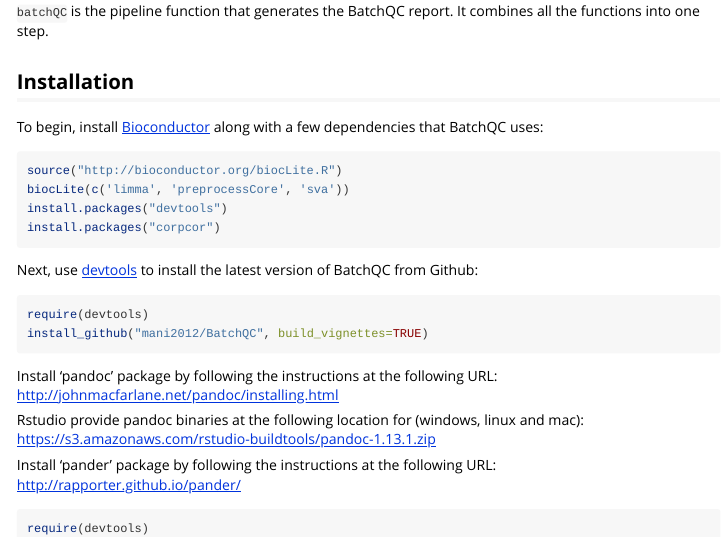
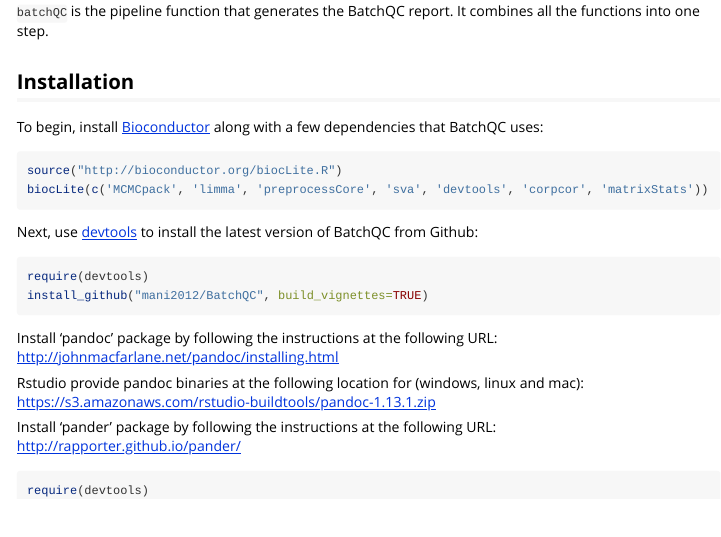
Before and after one commit to mani2012/BatchQC, an R Markdown document (vignettes/BatchQCIntro.Rmd): the page in a window 1100 px wide, from 320 px down. Rendered offline with R 4.5, knitr and Pandoc, with nearby package versions.

Commit message:
Add MCMCpack installation and Simplify installation instructions

````diff
--- a/vignettes/BatchQCIntro.Rmd
+++ b/vignettes/BatchQCIntro.Rmd
@@ -26,9 +26,7 @@
 
 ```r
 source("http://bioconductor.org/biocLite.R")
-biocLite(c('limma', 'preprocessCore', 'sva'))
-install.packages("devtools")
-install.packages("corpcor")
+biocLite(c('MCMCpack', 'limma', 'preprocessCore', 'sva', 'devtools', 'corpcor', 'matrixStats'))
 ```
 
 Next, use [devtools](https://github.com/hadley/devtools) to install the latest
````
